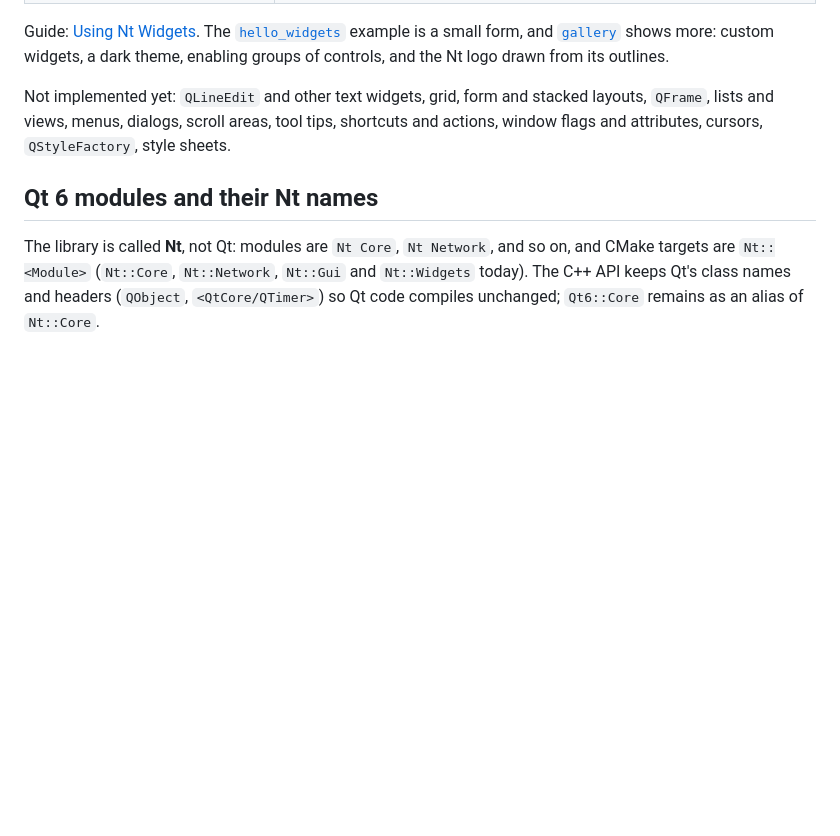
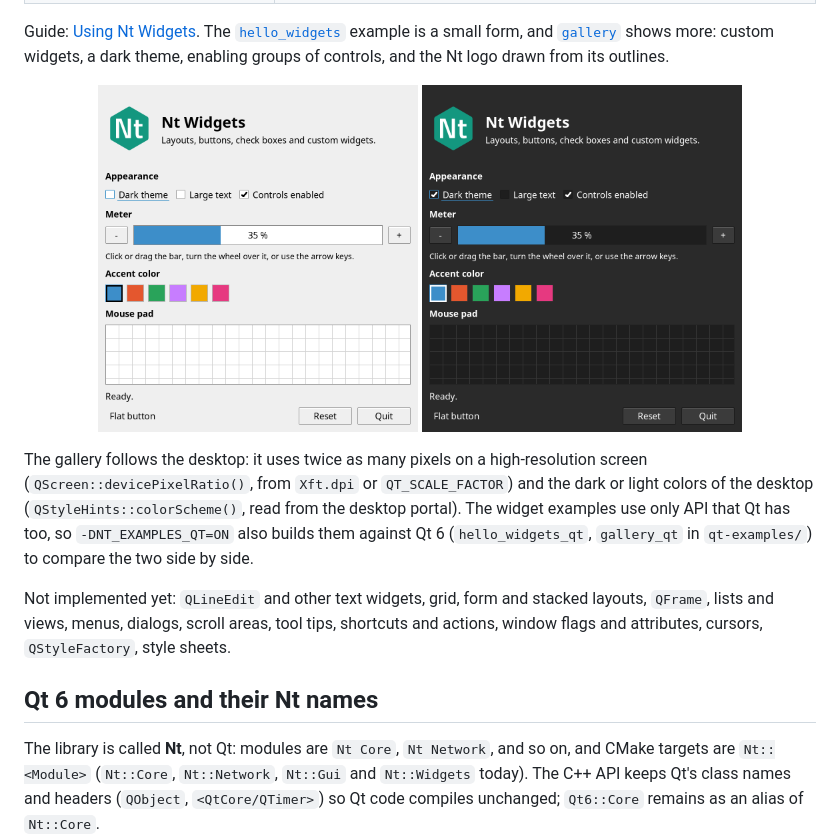
Before and after one commit to open-nt/Nt6, a Markdown page: README.md, the part around the change. Rendered like a GitHub page; pictures changed too: doc/images/widgets-gallery-dark.png (added), doc/images/widgets-gallery-light.png (added); blank space fills up the shorter version.

```diff
--- a/README.md
+++ b/README.md
@@ -140,6 +140,10 @@ Nt Widgets builds on Nt GUI. The widgets of a window are painted into the backin
 | `QStyle`, `QStyleOption`, `QStyleOptionButton`, `QStyleOptionFrame`, `QPalette` | a Fusion-like default style behind `QStyle`, replaceable with `QApplication::setStyle()` |
 
 Guide: [Using Nt Widgets](https://open-nt.github.io/Nt6/nt-widgets.html). The [`hello_widgets`](examples/widgets/hello_widgets.cpp) example is a small form, and [`gallery`](examples/widgets/gallery.cpp) shows more: custom widgets, a dark theme, enabling groups of controls, and the Nt logo drawn from its outlines.
+
+<p align="center"><img src="doc/images/widgets-gallery-light.png" alt="The gallery example, light" width="320"> <img src="doc/images/widgets-gallery-dark.png" alt="The gallery example, dark" width="320"></p>
+
+The gallery follows the desktop: it uses twice as many pixels on a high-resolution screen (`QScreen::devicePixelRatio()`, from `Xft.dpi` or `QT_SCALE_FACTOR`) and the dark or light colors of the desktop (`QStyleHints::colorScheme()`, read from the desktop portal). The widget examples use only API that Qt has too, so `-DNT_EXAMPLES_QT=ON` also builds them against Qt 6 (`hello_widgets_qt`, `gallery_qt` in `qt-examples/`) to compare the two side by side.
 
 Not implemented yet: `QLineEdit` and other text widgets, grid, form and stacked layouts, `QFrame`, lists and views, menus, dialogs, scroll areas, tool tips, shortcuts and actions, window flags and attributes, cursors, `QStyleFactory`, style sheets.
 
```
Also changed, not shown: 16 other files.
